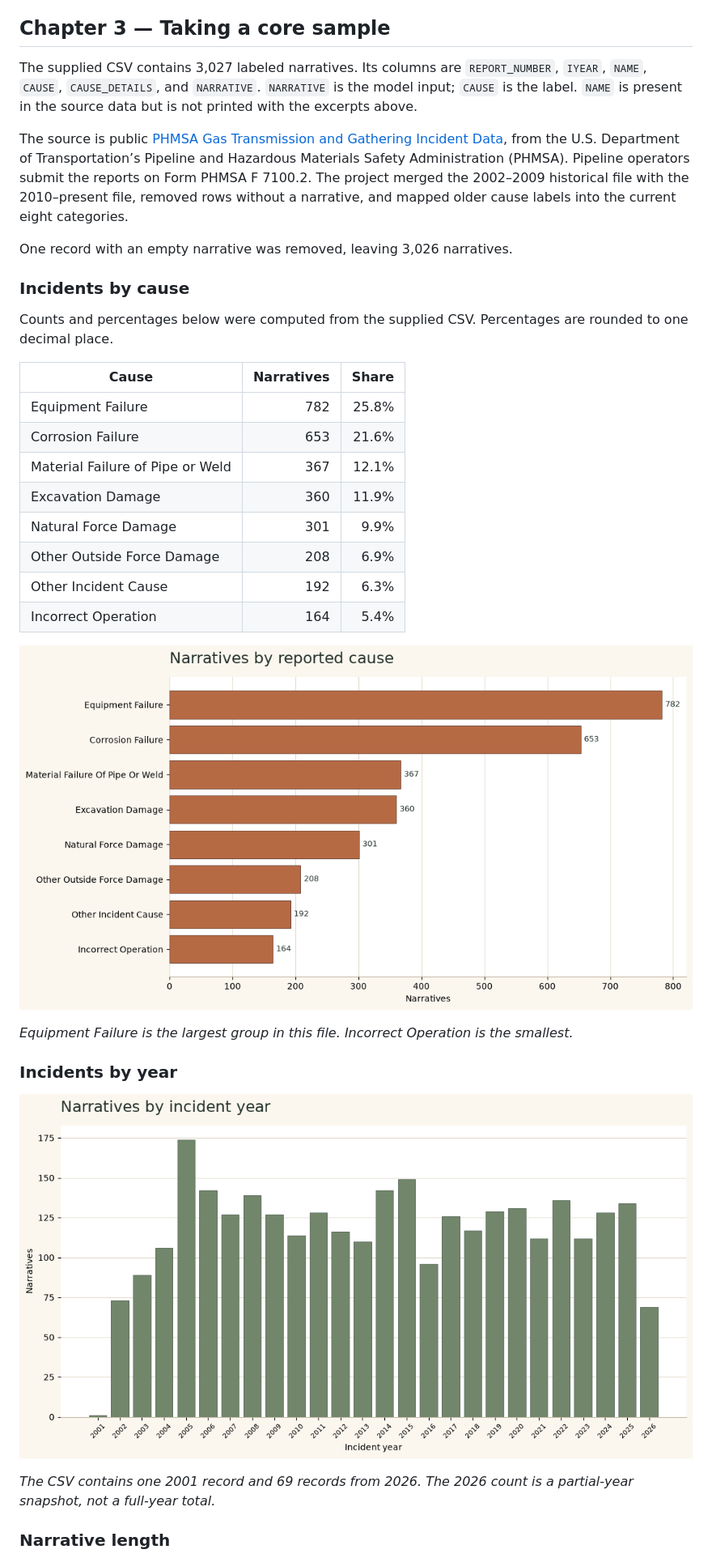
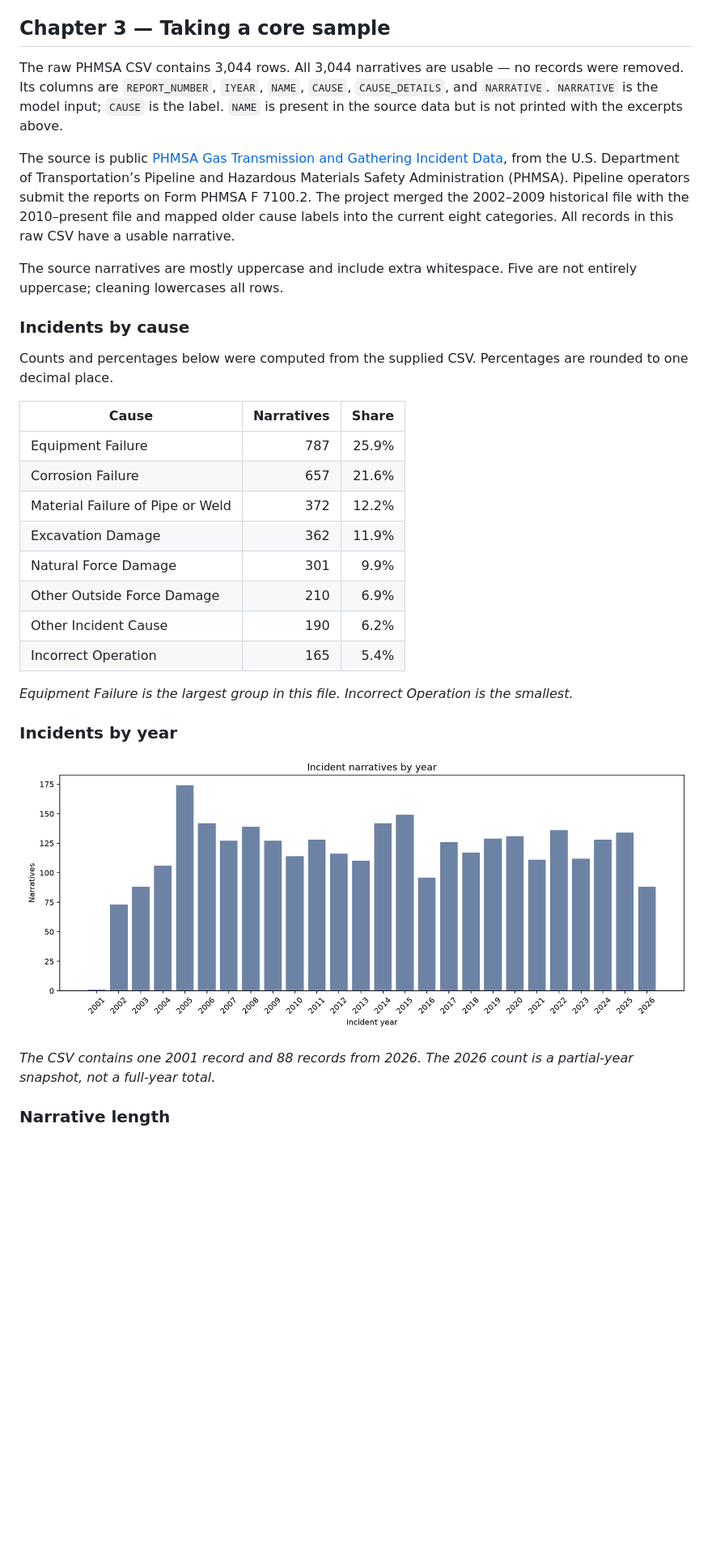
Before and after one commit to sakina-saifuddin/GroundTruth, a Markdown page: README.md, the part around one of its changes. Shown at 81% size. Drawn GitHub-style; pictures changed too: reports/figures/incidents_by_year.png; blank space fills up the shorter version.

```diff
--- a/README.md
+++ b/README.md
@@ -77,11 +77,11 @@ Each line is a small core sample: useful, but not the whole report. The model se
 
 ## Chapter 3 — Taking a core sample
 
-The supplied CSV contains 3,027 labeled narratives. Its columns are `REPORT_NUMBER`, `IYEAR`, `NAME`, `CAUSE`, `CAUSE_DETAILS`, and `NARRATIVE`. `NARRATIVE` is the model input; `CAUSE` is the label. `NAME` is present in the source data but is not printed with the excerpts above.
+The raw PHMSA CSV contains 3,044 rows. All 3,044 narratives are usable — no records were removed. Its columns are `REPORT_NUMBER`, `IYEAR`, `NAME`, `CAUSE`, `CAUSE_DETAILS`, and `NARRATIVE`. `NARRATIVE` is the model input; `CAUSE` is the label. `NAME` is present in the source data but is not printed with the excerpts above.
 
-The source is public [PHMSA Gas Transmission and Gathering Incident Data](https://www.phmsa.dot.gov/data-and-statistics/pipeline/pipeline-incident-20-year-trends), from the U.S. Department of Transportation’s Pipeline and Hazardous Materials Safety Administration (PHMSA). Pipeline operators submit the reports on Form PHMSA F 7100.2. The project merged the 2002–2009 historical file with the 2010–present file, removed rows without a narrative, and mapped older cause labels into the current eight categories.
+The source is public [PHMSA Gas Transmission and Gathering Incident Data](https://www.phmsa.dot.gov/data-and-statistics/pipeline/pipeline-incident-20-year-trends), from the U.S. Department of Transportation’s Pipeline and Hazardous Materials Safety Administration (PHMSA). Pipeline operators submit the reports on Form PHMSA F 7100.2. The project merged the 2002–2009 historical file with the 2010–present file and mapped older cause labels into the current eight categories. All records in this raw CSV have a usable narrative.
 
-One record with an empty narrative was removed, leaving 3,026 narratives.
+The source narratives are mostly uppercase and include extra whitespace. Five are not entirely uppercase; cleaning lowercases all rows.
 
 ### Incidents by cause
 
@@ -89,24 +89,22 @@ Counts and percentages below were computed from the supplied CSV. Percentages ar
 
 | Cause | Narratives | Share |
 |---|---:|---:|
-| Equipment Failure | 782 | 25.8% |
-| Corrosion Failure | 653 | 21.6% |
-| Material Failure of Pipe or Weld | 367 | 12.1% |
-| Excavation Damage | 360 | 11.9% |
+| Equipment Failure | 787 | 25.9% |
+| Corrosion Failure | 657 | 21.6% |
+| Material Failure of Pipe or Weld | 372 | 12.2% |
+| Excavation Damage | 362 | 11.9% |
 | Natural Force Damage | 301 | 9.9% |
-| Other Outside Force Damage | 208 | 6.9% |
-| Other Incident Cause | 192 | 6.3% |
-| Incorrect Operation | 164 | 5.4% |
-
-![Bar chart of the 3,027 narratives by cause class, with Equipment Failure the largest class and Incorrect Operation the smallest.](docs/images/chart-cause-counts.png)
+| Other Outside Force Damage | 210 | 6.9% |
+| Other Incident Cause | 190 | 6.2% |
+| Incorrect Operation | 165 | 5.4% |
 
 *Equipment Failure is the largest group in this file. Incorrect Operation is the smallest.*
 
 ### Incidents by year
 
-![Bar chart of supplied CSV incident counts by year, from 2001 through 2026.](docs/images/chart-incidents-by-year.png)
+![Bar chart of 3,044 supplied CSV incident counts by year, from 2001 through 2026.](reports/figures/incidents_by_year.png)
 
-*The CSV contains one 2001 record and 69 records from 2026. The 2026 count is a partial-year snapshot, not a full-year total.*
+*The CSV contains one 2001 record and 88 records from 2026. The 2026 count is a partial-year snapshot, not a full-year total.*
 
 ### Narrative length
 
```
Also changed, not shown: other parts of README.md (+10 -9 lines), data/README.md (+4 -5 lines), reports/data_report.md (+43 -42 lines), reports/figures/bert_token_lengths.png, reports/figures/class_distribution_by_split.png, reports/figures/narrative_length_words.png, 11 other files.
